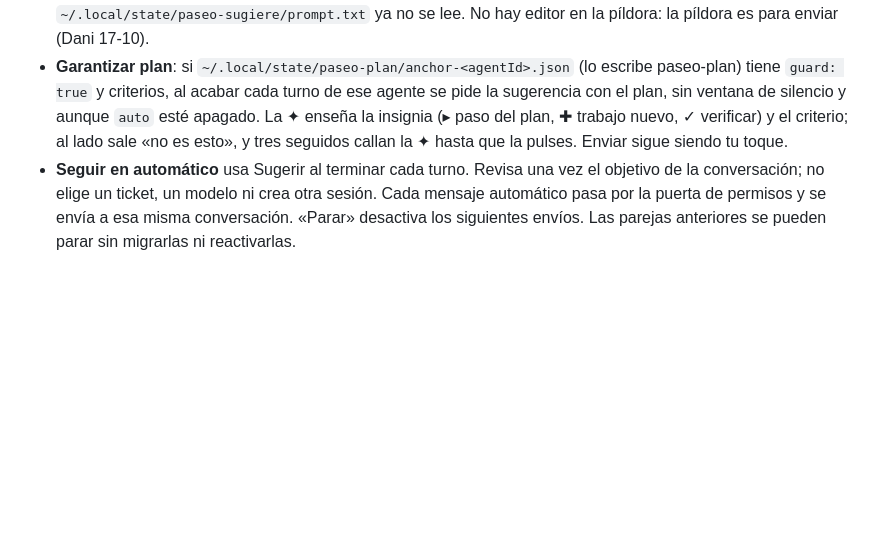
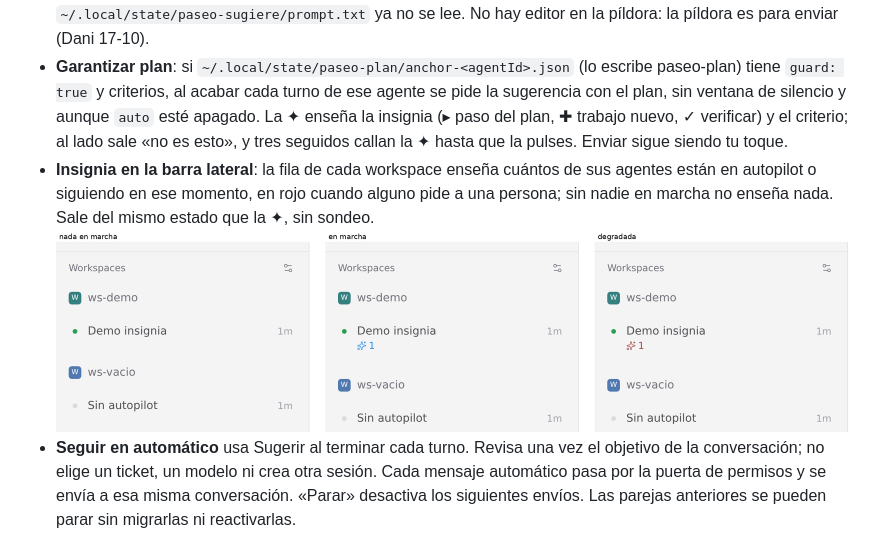
Before and after one commit to pocharlies-org/paseo-sugiere, a Markdown page: README.md, the part around the change. Rendered like a GitHub page; pictures changed too: docs/media/badge-fila.png (added); blank space fills up the shorter version.

Commit message:
Insignia de autopilot y seguimiento en la fila de cada workspace (#122)

```diff
--- a/README.md
+++ b/README.md
@@ -43,6 +43,9 @@ no consume su contrato `file.claude-cuentas.v1`: la llamada va a LiteLLM con la
   `guard: true` y criterios, al acabar cada turno de ese agente se pide la sugerencia con el plan, sin ventana de silencio y aunque
   `auto` esté apagado. La ✦ enseña la insignia (▸ paso del plan, ✚ trabajo nuevo, ✓ verificar) y el criterio; al lado sale
   «no es esto», y tres seguidos callan la ✦ hasta que la pulses. Enviar sigue siendo tu toque.
+- **Insignia en la barra lateral**: la fila de cada workspace enseña cuántos de sus agentes están en autopilot o siguiendo
+  en ese momento, en rojo cuando alguno pide a una persona; sin nadie en marcha no enseña nada. Sale del mismo estado que
+  la ✦, sin sondeo. ![insignia](docs/media/badge-fila.png)
 - **Seguir en automático** usa Sugerir al terminar cada turno. Revisa una vez el objetivo de la conversación; no elige un ticket, un modelo ni crea otra sesión. Cada mensaje automático pasa por la puerta de permisos y se envía a esa misma conversación. «Parar» desactiva los siguientes envíos. Las parejas anteriores se pueden parar sin migrarlas ni reactivarlas.
 
 ## Qué lee y envía
```
Also changed, not shown: ARCHITECTURE.md (+11 -6 lines), OVERVIEW.md (+3 -3 lines), 10 other files.
